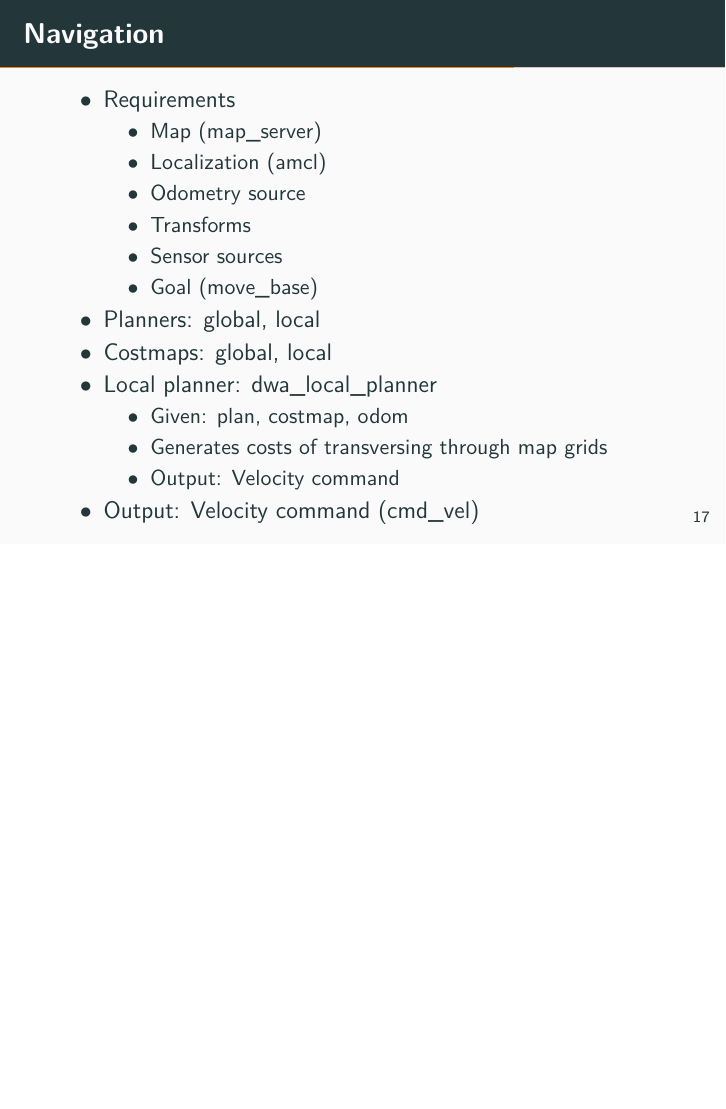
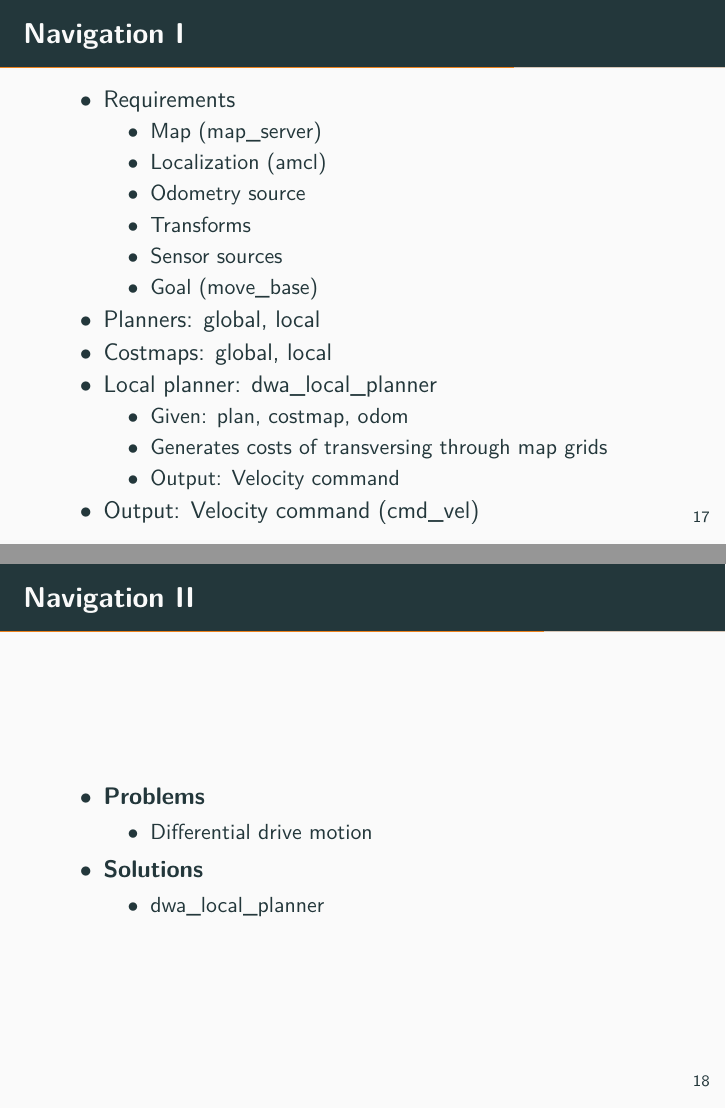
Before and after one commit to whsu2s/sdp, LaTeX slides (docs/20170710_presentation/presentation.tex, which reads docs/20170710_presentation/03_on_robot.tex): page 23 of 32 before the commit and pages 23 and 24 of 33 after it, the two joined at a grey line, the shorter picture padded with empty space. The pictures show the PDF file docs/20170710_presentation/presentation.pdf that the author committed with the source.

Commit message:
navigation modified

```diff
--- a/docs/20170710_presentation/03_on_robot.tex
+++ b/docs/20170710_presentation/03_on_robot.tex
@@ -76,7 +76,7 @@
 \end{frame}
 
 %-----------------------
-\begin{frame}{Navigation}
+\begin{frame}{Navigation I}
 \begin{itemize}
 	\item Requirements
 		\begin{itemize}
@@ -97,6 +97,20 @@
 		\end{itemize}
 	\item Output: Velocity command (cmd\_vel)
 \end{itemize}
+\end{frame}
+%-----------------------
+\begin{frame}{Navigation II}
+\begin{itemize}
+	\item \textbf{Problem}
+		\begin{itemize}
+			\item Differential drive motion
+		\end{itemize}
+	\item \textbf{Solution}
+		\begin{itemize}
+			\item dwa\_local\_planner
+		\end{itemize}
+\end{itemize}
+
 \end{frame}
 %-----------------------
 \begin{frame}{Path executor}
```
Also changed, not shown: docs/20170710_presentation/presentation.pdf.
